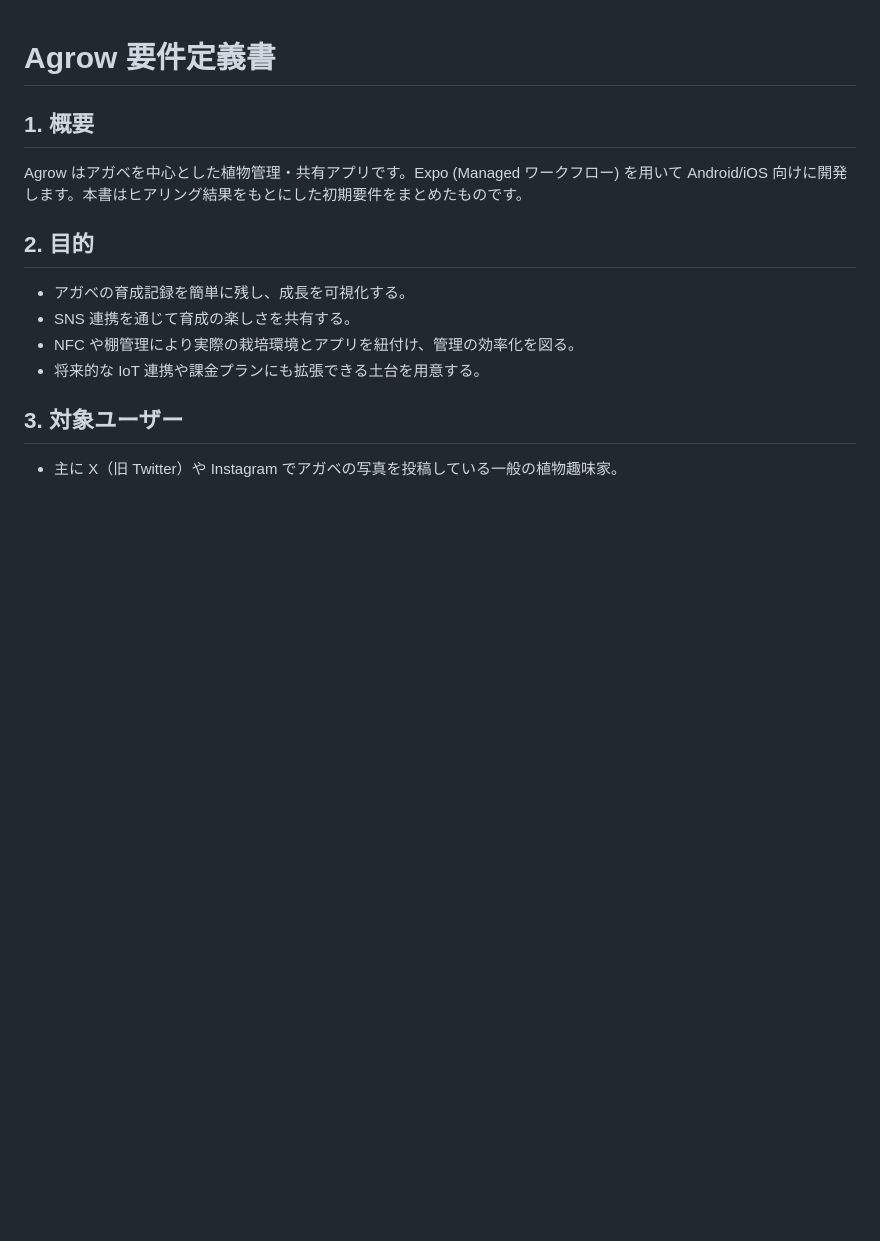
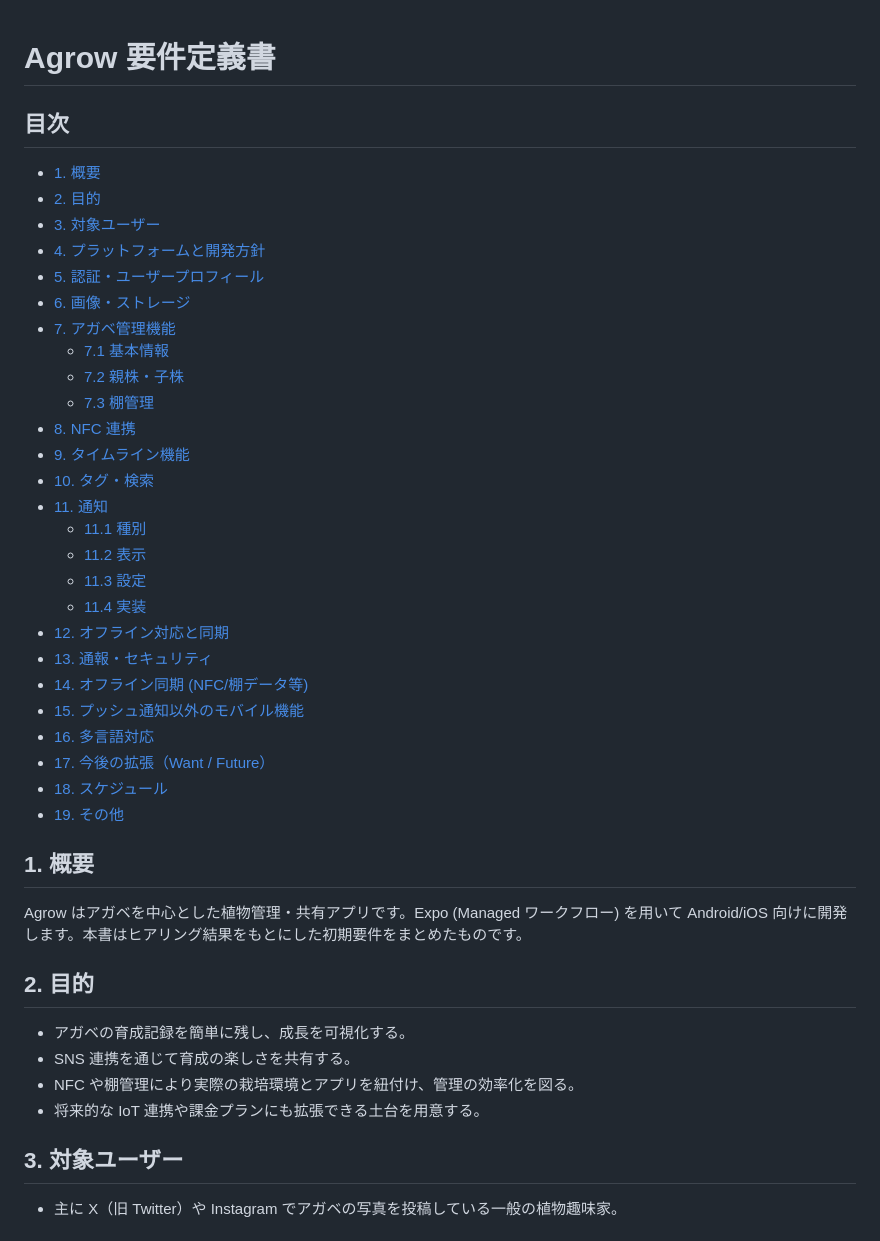
Before and after one commit to aster-mi/agrow-app, a Markdown page: docs/requirements.md, the part around the change. Drawn GitHub-style; blank space fills up the shorter version.

Commit message:
docs: add table of contents

```diff
--- a/docs/requirements.md
+++ b/docs/requirements.md
@@ -1,4 +1,32 @@
 # Agrow 要件定義書
+
+## 目次
+- [1. 概要](#1-概要)
+- [2. 目的](#2-目的)
+- [3. 対象ユーザー](#3-対象ユーザー)
+- [4. プラットフォームと開発方針](#4-プラットフォームと開発方針)
+- [5. 認証・ユーザープロフィール](#5-認証ユーザープロフィール)
+- [6. 画像・ストレージ](#6-画像ストレージ)
+- [7. アガベ管理機能](#7-アガベ管理機能)
+  - [7.1 基本情報](#71-基本情報)
+  - [7.2 親株・子株](#72-親株子株)
+  - [7.3 棚管理](#73-棚管理)
+- [8. NFC 連携](#8-nfc-連携)
+- [9. タイムライン機能](#9-タイムライン機能)
+- [10. タグ・検索](#10-タグ検索)
+- [11. 通知](#11-通知)
+  - [11.1 種別](#111-種別)
+  - [11.2 表示](#112-表示)
+  - [11.3 設定](#113-設定)
+  - [11.4 実装](#114-実装)
+- [12. オフライン対応と同期](#12-オフライン対応と同期)
+- [13. 通報・セキュリティ](#13-通報セキュリティ)
+- [14. オフライン同期 (NFC/棚データ等)](#14-オフライン同期-nfc棚データ等)
+- [15. プッシュ通知以外のモバイル機能](#15-プッシュ通知以外のモバイル機能)
+- [16. 多言語対応](#16-多言語対応)
+- [17. 今後の拡張（Want / Future）](#17-今後の拡張want--future)
+- [18. スケジュール](#18-スケジュール)
+- [19. その他](#19-その他)
 
 ## 1. 概要
 Agrow はアガベを中心とした植物管理・共有アプリです。Expo (Managed ワークフロー) を用いて Android/iOS 向けに開発します。本書はヒアリング結果をもとにした初期要件をまとめたものです。
```
